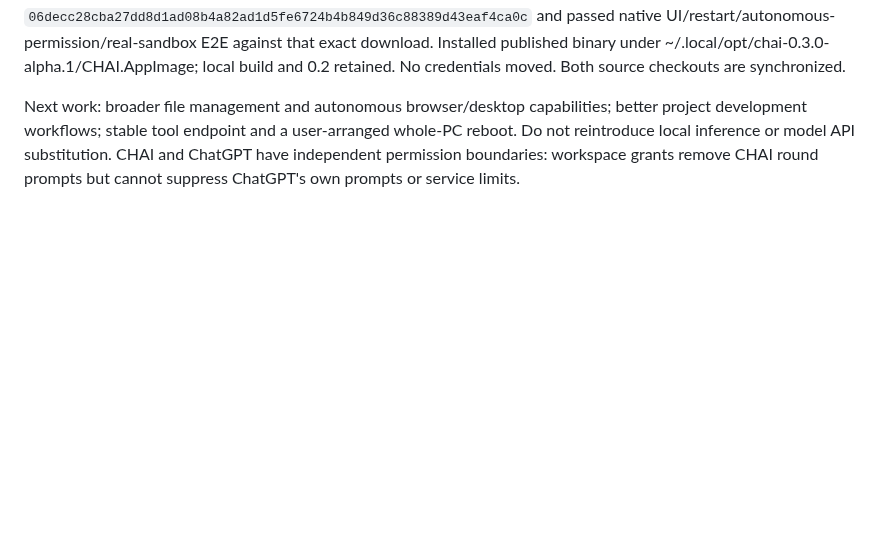
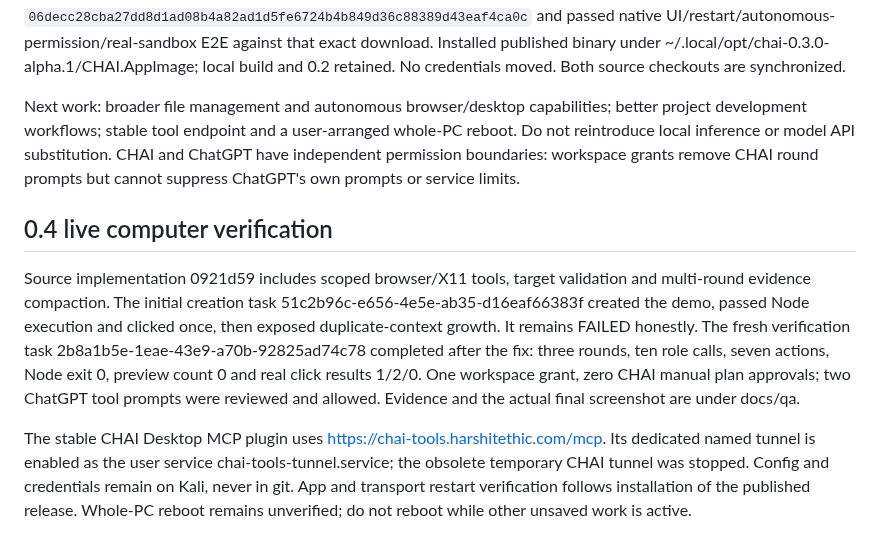
Before and after one commit to harshitethic/CHAI, a Markdown page: handoff.md, the part around the change. Drawn GitHub-style; blank space fills up the shorter version.

```diff
--- a/handoff.md
+++ b/handoff.md
@@ -61,3 +61,9 @@ Release source: 7af878b. CI passed: https://github.com/harshitethic/CHAI/actions
 Downloaded the published AppImage to Kali, verified SHA256 `06decc28cba27dd8d1ad08b4a82ad1d5fe6724b4b849d36c88389d43eaf4ca0c` and passed native UI/restart/autonomous-permission/real-sandbox E2E against that exact download. Installed published binary under ~/.local/opt/chai-0.3.0-alpha.1/CHAI.AppImage; local build and 0.2 retained. No credentials moved. Both source checkouts are synchronized.
 
 Next work: broader file management and autonomous browser/desktop capabilities; better project development workflows; stable tool endpoint and a user-arranged whole-PC reboot. Do not reintroduce local inference or model API substitution. CHAI and ChatGPT have independent permission boundaries: workspace grants remove CHAI round prompts but cannot suppress ChatGPT's own prompts or service limits.
+
+
+## 0.4 live computer verification
+Source implementation 0921d59 includes scoped browser/X11 tools, target validation and multi-round evidence compaction. The initial creation task 51c2b96c-e656-4e5e-ab35-d16eaf66383f created the demo, passed Node execution and clicked once, then exposed duplicate-context growth. It remains FAILED honestly. The fresh verification task 2b8a1b5e-1eae-43e9-a70b-92825ad74c78 completed after the fix: three rounds, ten role calls, seven actions, Node exit 0, preview count 0 and real click results 1/2/0. One workspace grant, zero CHAI manual plan approvals; two ChatGPT tool prompts were reviewed and allowed. Evidence and the actual final screenshot are under docs/qa.
+
+The stable CHAI Desktop MCP plugin uses https://chai-tools.harshitethic.com/mcp. Its dedicated named tunnel is enabled as the user service chai-tools-tunnel.service; the obsolete temporary CHAI tunnel was stopped. Config and credentials remain on Kali, never in git. App and transport restart verification follows installation of the published release. Whole-PC reboot remains unverified; do not reboot while other unsaved work is active.
```
Also changed, not shown: README.md (+4 -0 lines), docs/RELEASE_BROWSER_ALPHA.md (+2 -0 lines), docs/qa/browser-counter-preview.jpg (added), 2 other files.
